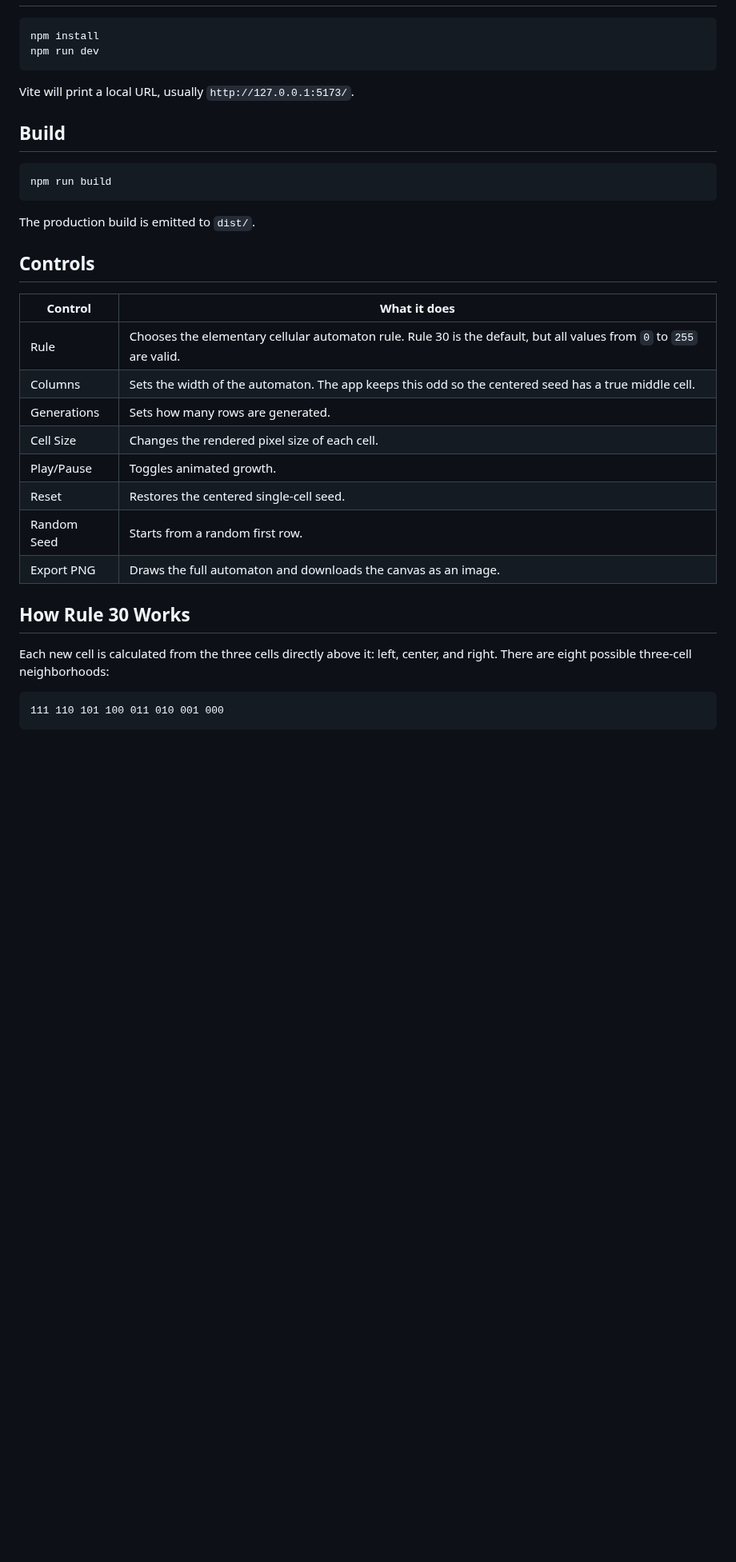
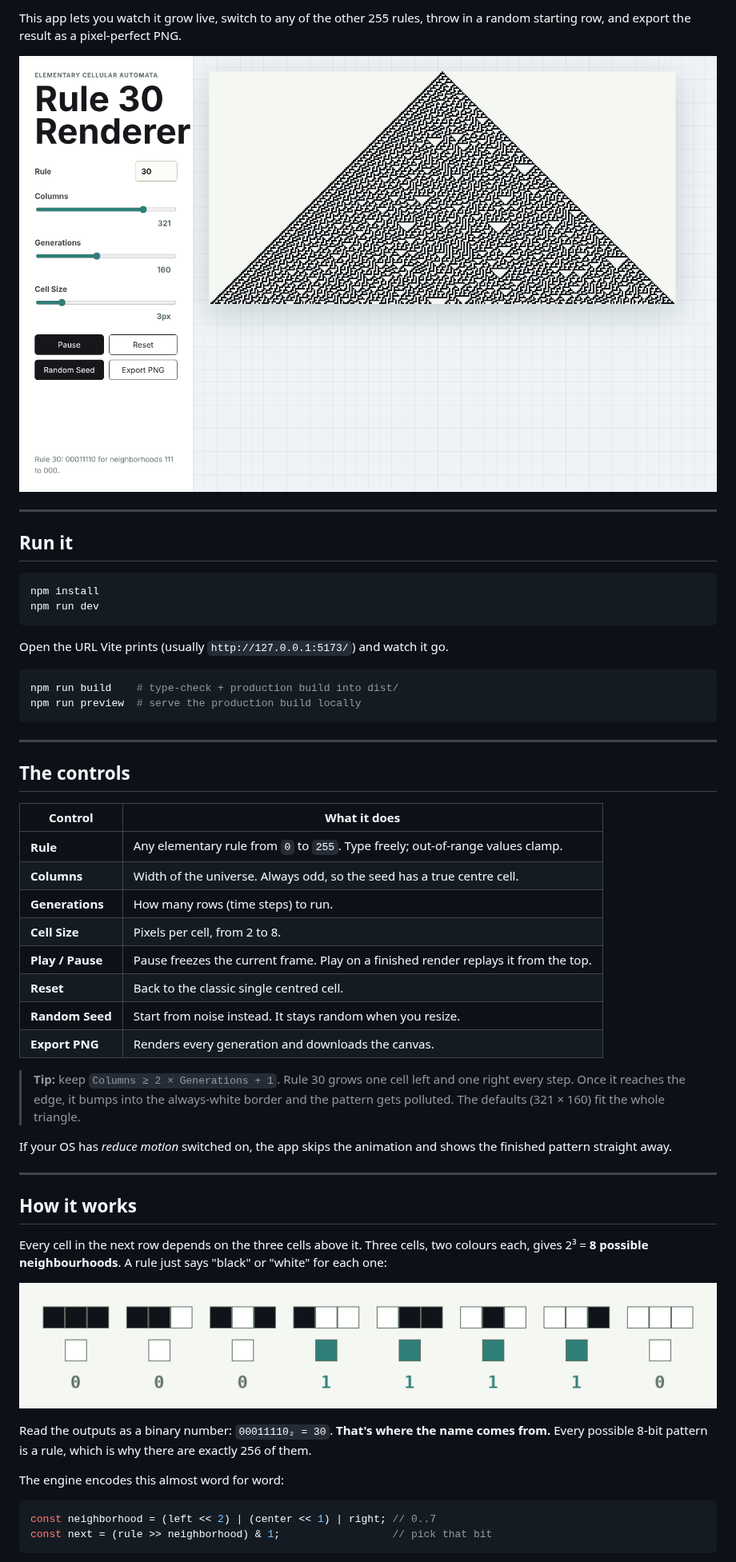
Before and after one commit to ChrisBrooksbank/rule30-renderer, a Markdown page: README.md, the part around one of its changes. Shown at 80% size. GitHub-like rendering; pictures changed too: docs/rule30-lookup.png (added), docs/screenshot.png (added); blank space fills up the shorter version.

````diff
--- a/README.md
+++ b/README.md
@@ -20,37 +32,60 @@ This app lets you watch that pattern grow, change the rule, alter the canvas res
+This app lets you watch it grow live, switch to any of the other 255 rules, throw in a random starting row, and export the result as a pixel-perfect PNG.
+
+<p align="center">
+  <img src="docs/screenshot.png" alt="The Rule 30 Renderer app: controls on the left, the automaton on a gridded stage on the right" />
+</p>
+
+---
+
+## Run it
 
 ```bash
 npm install
 npm run dev
 ```
 
-Vite will print a local URL, usually `http://127.0.0.1:5173/`.
-
-## Build
+Open the URL Vite prints (usually `http://127.0.0.1:5173/`) and watch it go.
 
 ```bash
-npm run build
+npm run build    # type-check + production build into dist/
+npm run preview  # serve the production build locally
 ```
 
-The production build is emitted to `dist/`.
+---
 
-## Controls
+## The controls
 
 | Control | What it does |
 | --- | --- |
-| Rule | Chooses the elementary cellular automaton rule. Rule 30 is the default, but all values from `0` to `255` are valid. |
-| Columns | Sets the width of the automaton. The app keeps this odd so the centered seed has a true middle cell. |
-| Generations | Sets how many rows are generated. |
-| Cell Size | Changes the rendered pixel size of each cell. |
-| Play/Pause | Toggles animated growth. |
-| Reset | Restores the centered single-cell seed. |
-| Random Seed | Starts from a random first row. |
-| Export PNG | Draws the full automaton and downloads the canvas as an image. |
+| **Rule** | Any elementary rule from `0` to `255`. Type freely; out-of-range values clamp. |
+| **Columns** | Width of the universe. Always odd, so the seed has a true centre cell. |
+| **Generations** | How many rows (time steps) to run. |
+| **Cell Size** | Pixels per cell, from 2 to 8. |
+| **Play / Pause** | Pause freezes the current frame. Play on a finished render replays it from the top. |
+| **Reset** | Back to the classic single centred cell. |
+| **Random Seed** | Start from noise instead. It stays random when you resize. |
+| **Export PNG** | Renders every generation and downloads the canvas. |
 
-## How Rule 30 Works
+> **Tip:** keep `Columns ≥ 2 × Generations + 1`. Rule 30 grows one cell left and one right every step. Once it reaches the edge, it bumps into the always-white border and the pattern gets polluted. The defaults (321 × 160) fit the whole triangle.
 
-Each new cell is calculated from the three cells directly above it: left, center, and right. There are eight possible three-cell neighborhoods:
+If your OS has *reduce motion* switched on, the app skips the animation and shows the finished pattern straight away.
 
-```text
-111 110 101 100 011 010 001 000
+---
+
+## How it works
+
+Every cell in the next row depends on the three cells above it. Three cells, two colours each, gives 2³ = **8 possible neighbourhoods**. A rule just says "black" or "white" for each one:
+
+<p align="center">
+  <img src="docs/rule30-lookup.png" alt="The eight neighbourhoods 111 to 000 and the Rule 30 output for each: 0 0 0 1 1 1 1 0" />
+</p>
+
+Read the outputs as a binary number: `00011110₂ = 30`. **That's where the name comes from.** Every possible 8-bit pattern is a rule, which is why there are exactly 256 of them.
+
+The engine encodes this almost word for word:
+
+```ts
+const neighborhood = (left << 2) | (center << 1) | right; // 0..7
+const next = (rule >> neighborhood) & 1;                  // pick that bit
 ```
 
````
Also changed, not shown: other parts of README.md (+86 -34 lines), docs/rule-gallery.png (added), docs/rule30-grow.gif (added), docs/rule30-hero.png (added).
